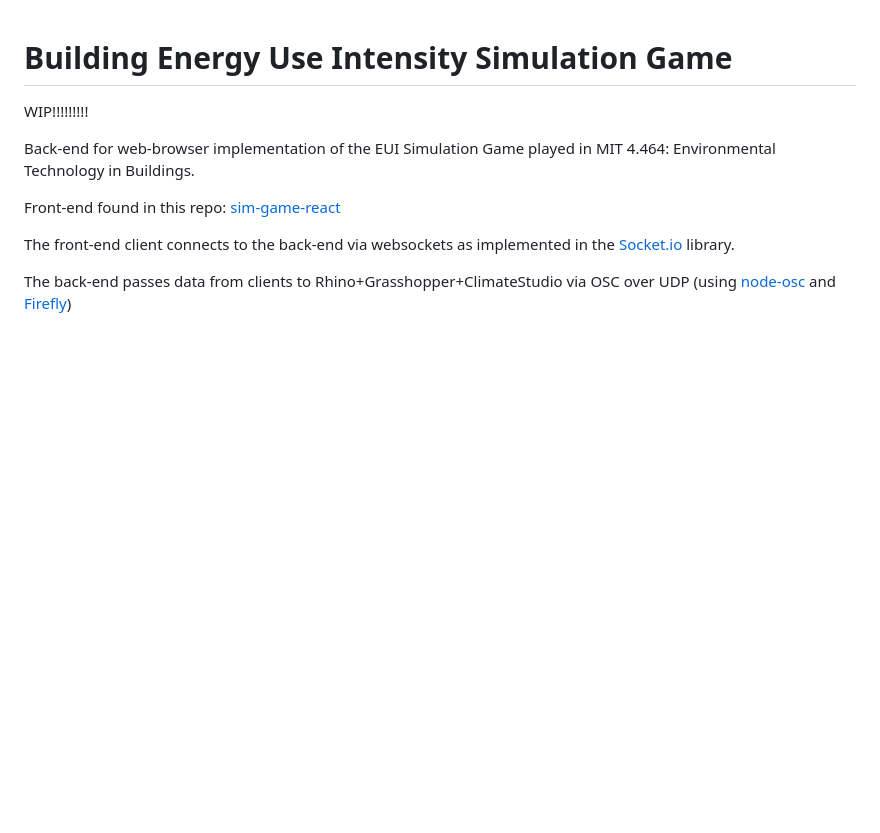
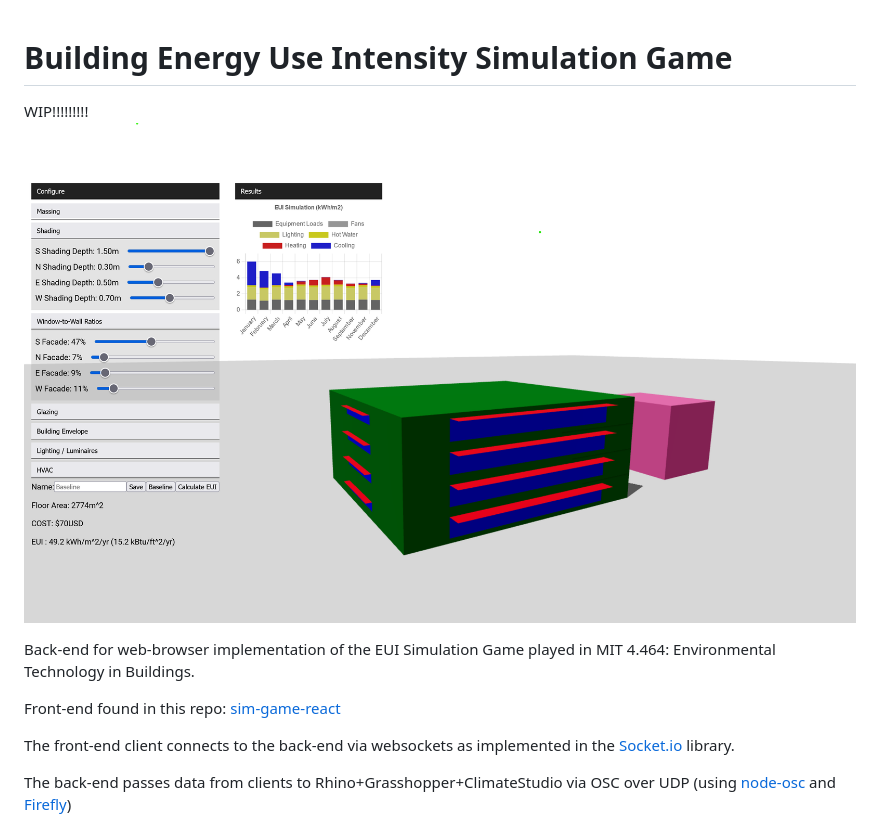
Before and after one commit to szvsw/sim-game-server, a Markdown page: README.md, the part around the change. Rendered like a GitHub page; pictures changed too: public/ui-screenshot.png (added); blank space fills up the shorter version.

```diff
--- a/README.md
+++ b/README.md
@@ -1,6 +1,7 @@
 # Building Energy Use Intensity Simulation Game
 
 WIP!!!!!!!!!
+![Simulation Game](./public/ui-screenshot.png)
 
 Back-end for web-browser implementation of the EUI Simulation Game played in MIT 4.464: Environmental Technology in Buildings.
 
```
